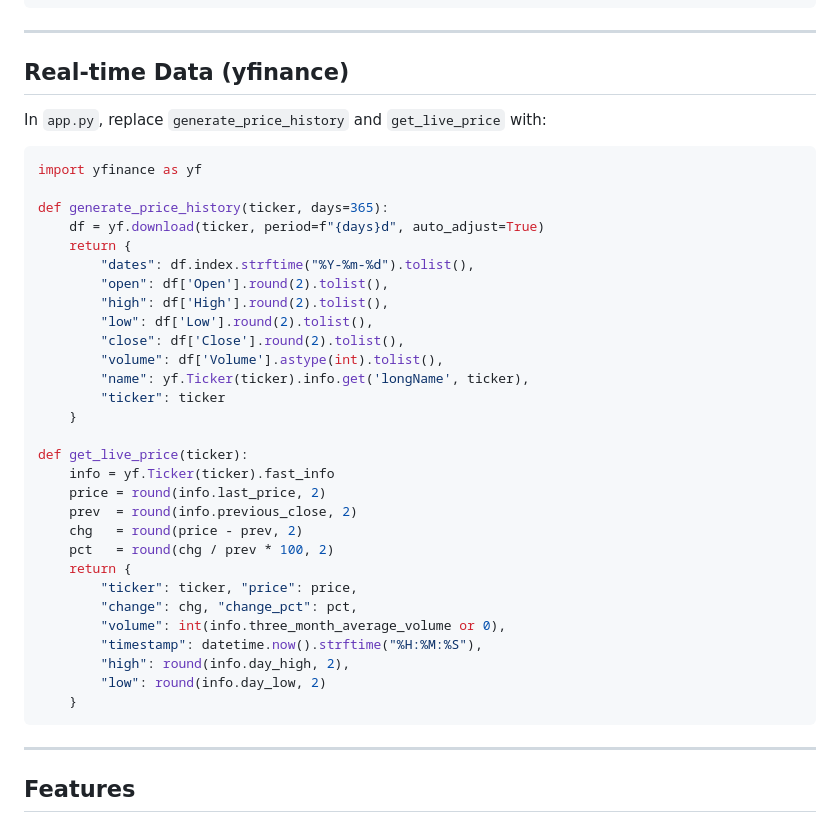
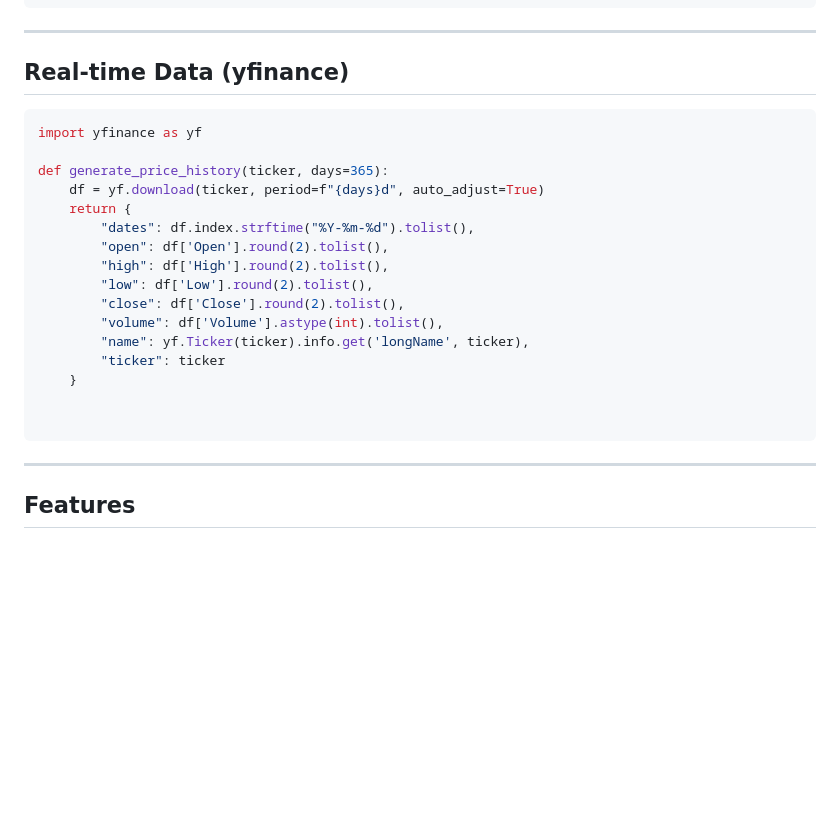
Before and after one commit to harsh0015c/StockSeer, a Markdown page: README.md, the part around the change. Drawn GitHub-style; blank space fills up the shorter version.

````diff
--- a/README.md
+++ b/README.md
@@ -153,8 +153,6 @@ class CNNLSTMPredictor:
 
 ## Real-time Data (yfinance)
 
-In `app.py`, replace `generate_price_history` and `get_live_price` with:
-
 ```python
 import yfinance as yf
 
@@ -171,20 +169,7 @@ def generate_price_history(ticker, days=365):
         "ticker": ticker
     }
 
-def get_live_price(ticker):
-    info = yf.Ticker(ticker).fast_info
-    price = round(info.last_price, 2)
-    prev  = round(info.previous_close, 2)
-    chg   = round(price - prev, 2)
-    pct   = round(chg / prev * 100, 2)
-    return {
-        "ticker": ticker, "price": price,
-        "change": chg, "change_pct": pct,
-        "volume": int(info.three_month_average_volume or 0),
-        "timestamp": datetime.now().strftime("%H:%M:%S"),
-        "high": round(info.day_high, 2),
-        "low": round(info.day_low, 2)
-    }
+
 ```
 
 ---
````
